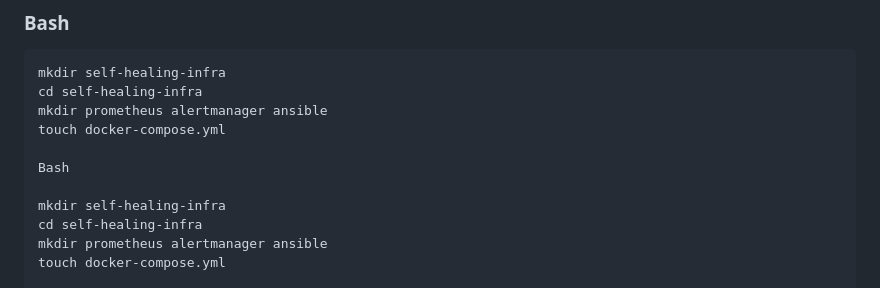
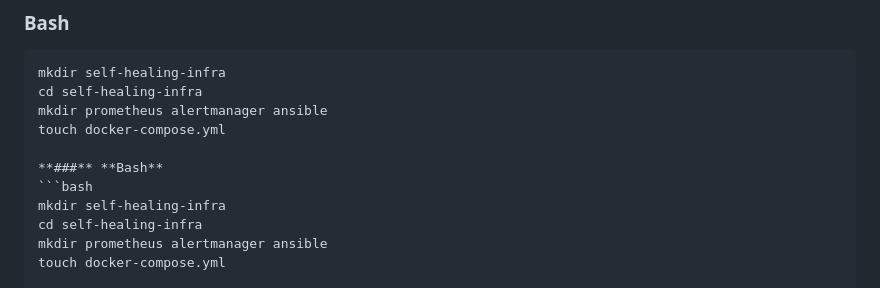
Before and after one commit to KhushiKachhawaha14/self-healing-infra, a Markdown page: README.md, the part around the change. Rendered like a GitHub page.

Commit message:
Format Bash section in README with code block

````diff
--- a/README.md
+++ b/README.md
@@ -12,8 +12,8 @@ cd self-healing-infra
 mkdir prometheus alertmanager ansible
 touch docker-compose.yml
 
-Bash
-
+**###** **Bash**
+```bash
 mkdir self-healing-infra
 cd self-healing-infra
 mkdir prometheus alertmanager ansible
````
